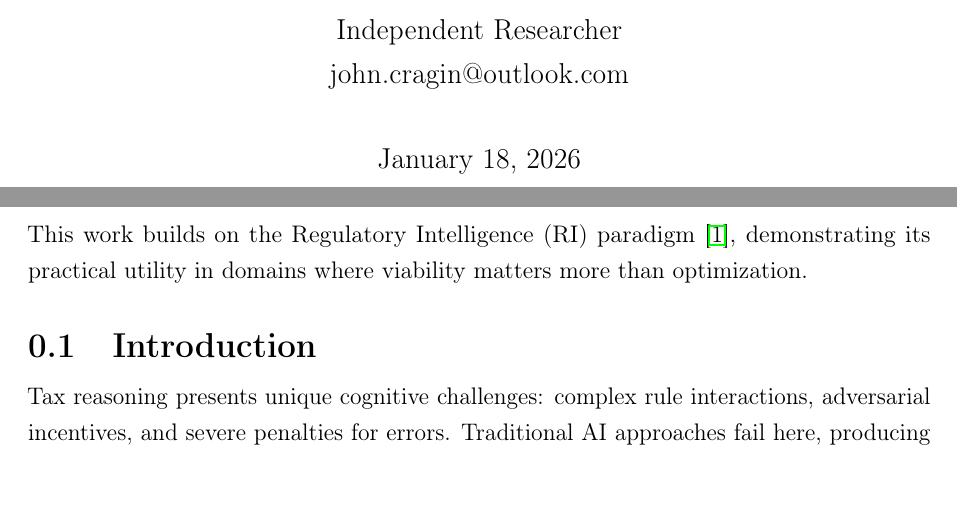
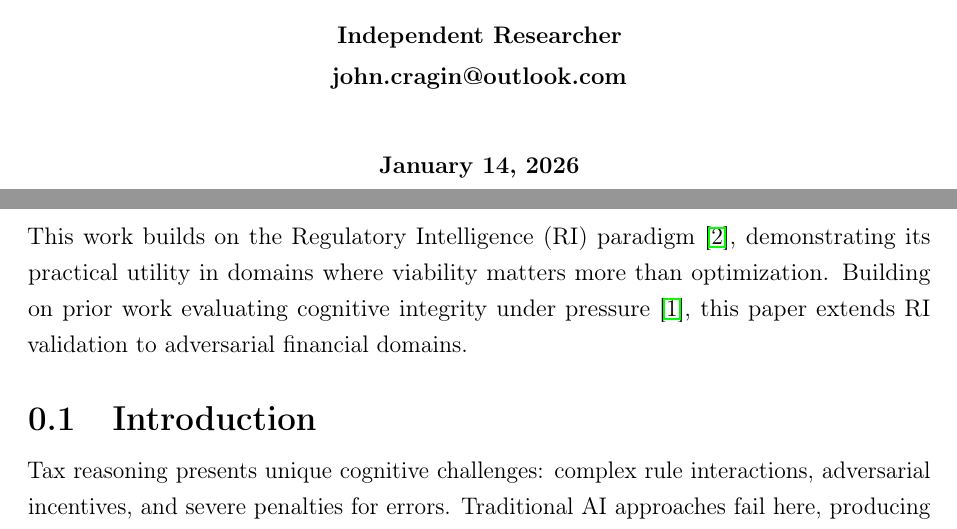
Before and after one commit to jhcragin/SpiralBrain-v3.0-public, a LaTeX document (regulatory_intelligence_finance/regulatory_intelligence_finance.tex): two parts of pages 1 and 3 of 11, joined at a grey line, cut so that both start at the same text. Compiled offline with pdfLaTeX.

Commit message:
updated files

```diff
--- a/regulatory_intelligence_finance/regulatory_intelligence_finance.tex
+++ b/regulatory_intelligence_finance/regulatory_intelligence_finance.tex
@@ -46,14 +46,5 @@
 
 \onehalfspacing
 
-\title{Regulatory Intelligence Under Economic Stress: Tax Reasoning Stability in Adversarial Environments}
-
-\author{John H. Cragin \\
-Independent Researcher \\
-john.cragin@outlook.com}
-
-\date{\today}
-
 \begin{document}
 
-\maketitle
@@ -60,9 +59,16 @@ john.cragin@outlook.com}
+    \normalsize Independent Researcher \\[0.2em]
+    \normalsize john.cragin@outlook.com \\[2em]
+
+    \normalsize January 14, 2026
+  \end{center}
+  \vspace*{\fill}
+\end{titlepage}
 
 \begin{abstract}
 This paper demonstrates the robustness of Regulatory Intelligence (RI) in SpiralBrain v3.0 through adversarial tax reasoning scenarios. We evaluate cognitive stability under economic stress by exposing the system to progressively complex tax optimization problems, measuring homeostatic coherence rather than optimization success. Results show maintained regulatory integrity (stability scores 0.945-1.0) across adversarial conditions, with graceful degradation patterns that preserve cognitive boundaries. The analysis reveals RI's value proposition: not superior performance, but consistent regulatory adherence under stress, making it suitable for high-stakes financial domains where stability trumps optimization.
 \end{abstract}
 
-This work builds on the Regulatory Intelligence (RI) paradigm \cite{Cragin2026Thesis}, demonstrating its practical utility in domains where viability matters more than optimization.
+This work builds on the Regulatory Intelligence (RI) paradigm \cite{Cragin2026Thesis}, demonstrating its practical utility in domains where viability matters more than optimization. Building on prior work evaluating cognitive integrity under pressure \cite{Cragin2026Integrity}, this paper extends RI validation to adversarial financial domains.
 
 \section{Introduction}
 
```
Also changed, not shown: regulatory_intelligence_finance/references.bib (+7 -0 lines), regulatory_intelligence_finance/regulatory_intelligence_finance.tex (8 more changed lines).
